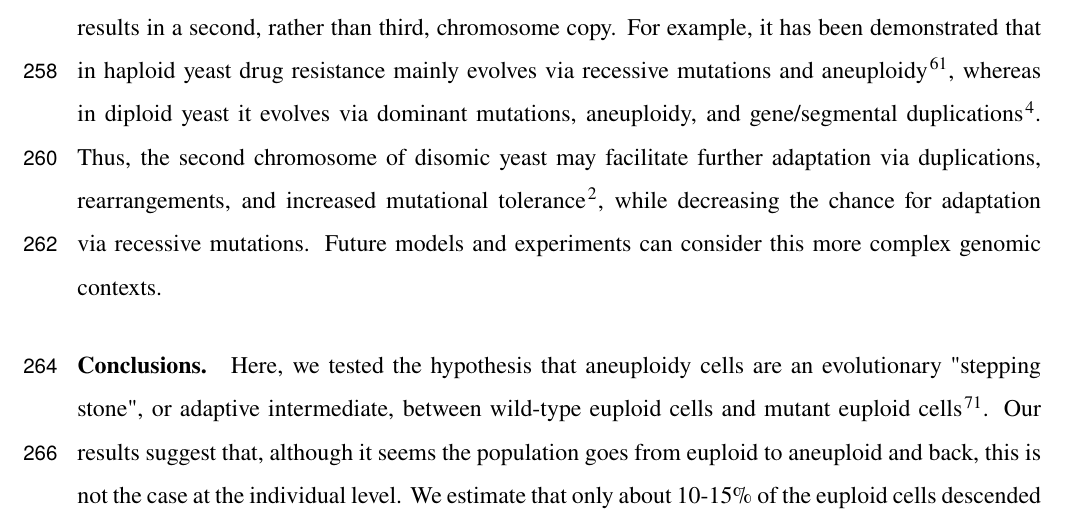
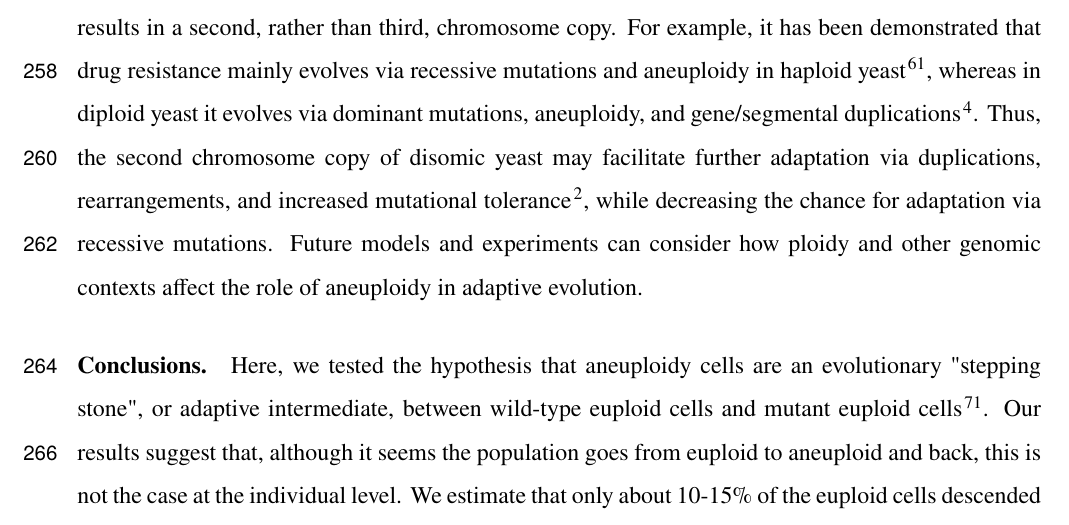
Before and after one commit to yoavram-lab/Heatrisomy, a LaTeX paper (ms/ms.tex): part of page 13 of 38, cut so that both start at the same text. Compiled offline with pdfLaTeX.

Commit message:
revise effect of ploidy paragraph

```diff
--- a/ms/ms.tex
+++ b/ms/ms.tex
@@ -418,9 +418,9 @@ However, in the experiment of \citet{Yona2012}, both the wild-type and the aneup
 % haploids
 \paragraph{Effect of ploidy.}
 The evolutionary dynamics may change in haploid yeast, in which aneuploidy results in a second, rather than third, chromosome copy.
-For example, it has been demonstrated that in haploid yeast drug resistance mainly evolves via recessive mutations and aneuploidy~\citep{Soncini2020}, whereas in diploid yeast it evolves via dominant mutations, aneuploidy, and gene/segmental duplications~\citep{Barney2021}.
-Thus, the second chromosome of disomic yeast may facilitate further adaptation via duplications, rearrangements, and increased mutational tolerance~\citep{Avecilla2023}, while decreasing the chance for adaptation via recessive mutations.
-Future models and experiments can consider this more complex genomic contexts.
+For example, it has been demonstrated that drug resistance mainly evolves via recessive mutations and aneuploidy in haploid yeast~\citep{Soncini2020}, whereas in diploid yeast it evolves via dominant mutations, aneuploidy, and gene/segmental duplications~\citep{Barney2021}.
+Thus, the second chromosome copy of disomic yeast may facilitate further adaptation via duplications, rearrangements, and increased mutational tolerance~\citep{Avecilla2023}, while decreasing the chance for adaptation via recessive mutations.
+Future models and experiments can consider how ploidy and other genomic contexts affect the role of aneuploidy in adaptive evolution.
 
 % Conclusions
 \paragraph{Conclusions.}
```
Also changed, not shown: 1 other file.
